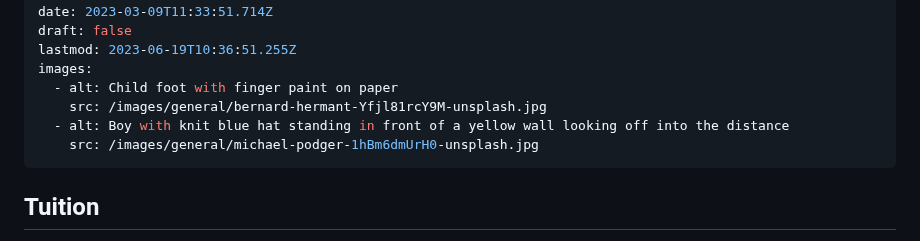
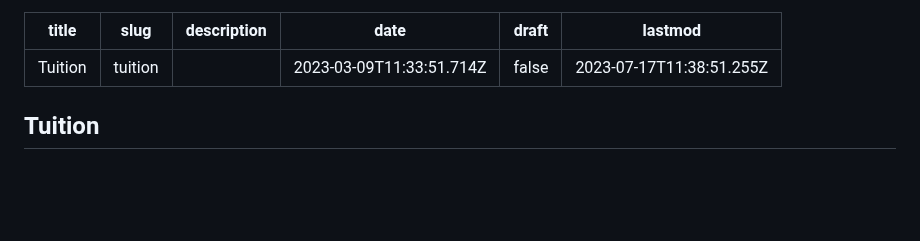
Before and after one commit to OOKB/kinderplatz-api, a Markdown page: content/pages/tuition.md, the part around the change. Rendered like a GitHub page; blank space fills up the shorter version.

Commit message:
remove images from tuition.md, only in sections.yaml

```diff
--- a/content/pages/tuition.md
+++ b/content/pages/tuition.md
@@ -4,12 +4,7 @@ slug: tuition
 description: ""
 date: 2023-03-09T11:33:51.714Z
 draft: false
-lastmod: 2023-06-19T10:36:51.255Z
-images:
-  - alt: Child foot with finger paint on paper
-    src: /images/general/bernard-hermant-Yfjl81rcY9M-unsplash.jpg
-  - alt: Boy with knit blue hat standing in front of a yellow wall looking off into the distance
-    src: /images/general/michael-podger-1hBm6dmUrH0-unsplash.jpg
+lastmod: 2023-07-17T11:38:51.255Z
 ---
 
 ## Tuition
```
